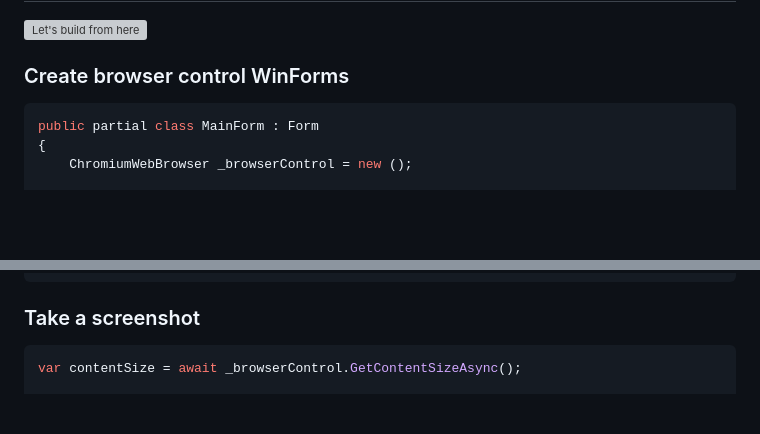
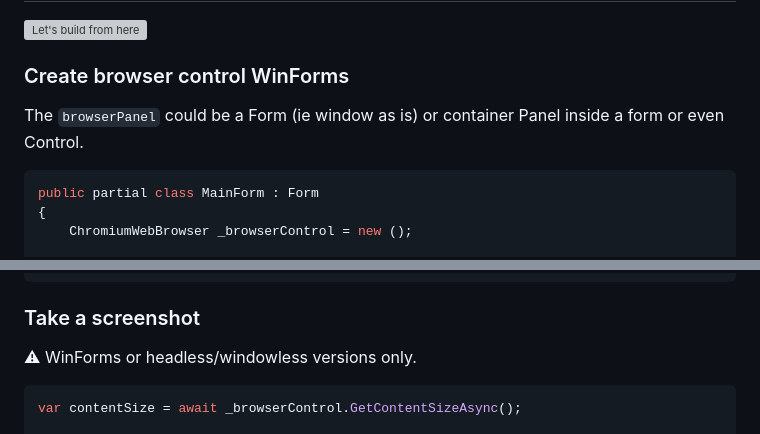
Before and after one commit to nikvoronin/GenericBrowser, a Markdown page: README.md, 2 parts joined by grey strips. Rendered like a GitHub page; blank space fills up the shorter version; grey boxes are pictures that could not be loaded.

Commit message:
Add refinements

````diff
--- a/README.md
+++ b/README.md
@@ -68,6 +68,8 @@ See also [CefSharp.MinimalExample](https://github.com/cefsharp/CefSharp.MinimalE
 ![Let's build from here](https://user-images.githubusercontent.com/11328666/263079291-1317b687-2917-4182-835b-aedebfa123ea.png)
 
 ### Create browser control WinForms
+
+The `browserPanel` could be a Form (ie window as is) or container Panel inside a form or even Control.
 
 ```csharp
 public partial class MainForm : Form
@@ -162,6 +164,8 @@ public class BroSchemaHandlerFactory : ISchemeHandlerFactory
 
 ### Take a screenshot
 
+⚠ WinForms or headless/windowless versions only.
+
 ```csharp
 var contentSize = await _browserControl.GetContentSizeAsync();
 
````
